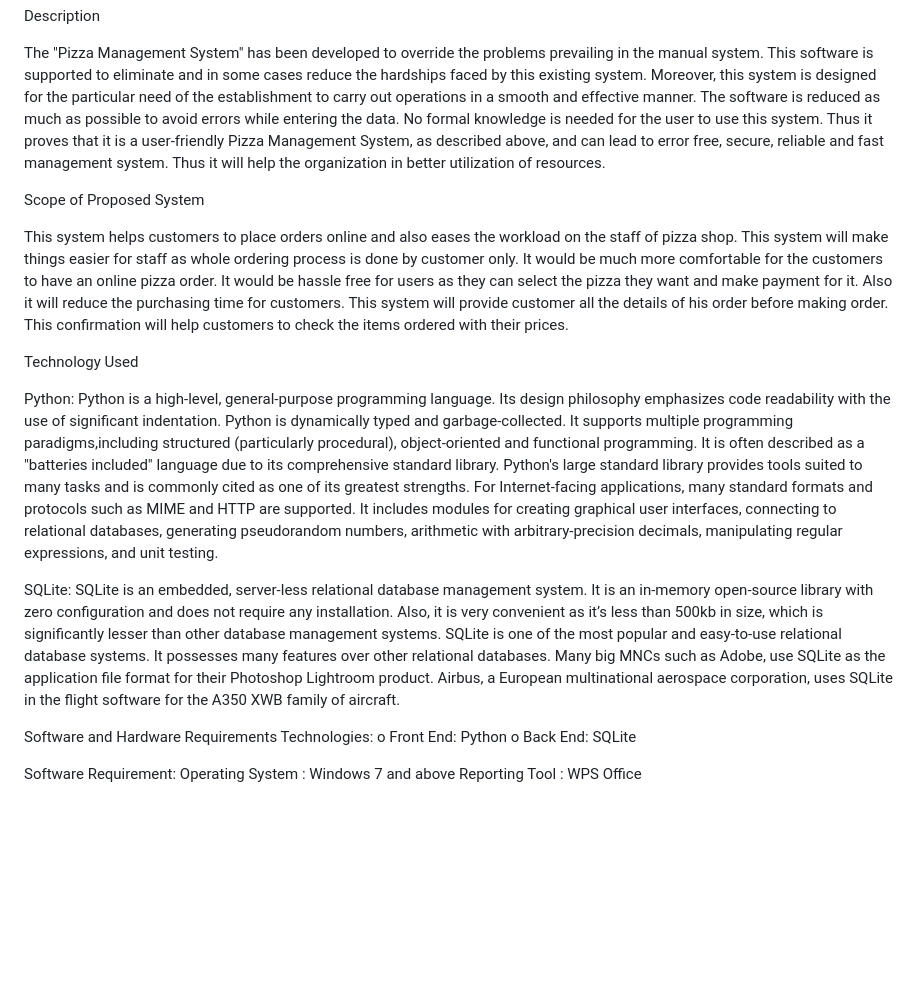
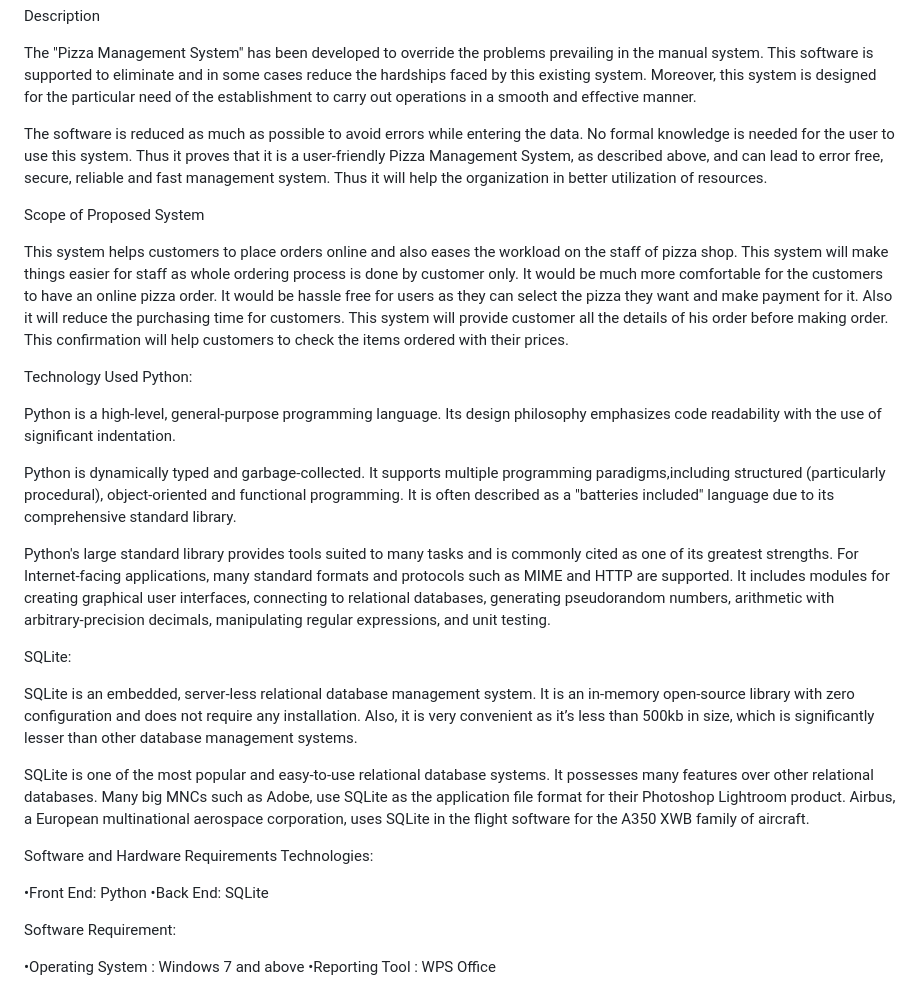
Before and after one commit to Arijit22112002/Pizza-Management-System-using-Python, a Markdown page: README.md, the part around the change. Drawn GitHub-style; blank space fills up the shorter version.

```diff
--- a/README.md
+++ b/README.md
@@ -1,6 +1,7 @@
 Description
 
 The "Pizza Management System" has been developed to override the  problems prevailing in the manual system. This software is supported to eliminate and in some cases reduce the hardships faced by this existing system. Moreover, this system is designed for the particular need of the establishment to carry out operations in a smooth and  effective manner.
+
 The software is reduced as much as possible to avoid errors while  entering the data. No formal knowledge is needed for the user to use  this system. Thus it proves that it is a user-friendly Pizza Management  System, as described above, and can lead to error free, secure, reliable  and fast management system. Thus it will help the organization in  better utilization of resources.
 
 Scope of Proposed System
@@ -10,21 +11,27 @@ It would be much more comfortable for the customers to have an online pizza orde
 This system will provide customer all the details of his order before making order. This confirmation will help customers to check the items ordered with their prices.
 
 Technology Used
+Python:
 
-Python:
 Python is a high-level, general-purpose programming language. Its design philosophy emphasizes code readability with the use of significant indentation.
+
 Python is dynamically typed and garbage-collected. It supports multiple programming paradigms,including structured (particularly procedural), object-oriented and functional programming. It is often described as a "batteries included" language due to its comprehensive standard library.
+
 Python's large standard library provides tools suited to many tasks and is commonly cited as one of its greatest strengths. For Internet-facing applications, many standard formats and protocols such as MIME and HTTP are supported. It includes modules for creating graphical user interfaces, connecting to relational databases, generating pseudorandom numbers, arithmetic with arbitrary-precision decimals, manipulating regular expressions, and unit testing.
 
 SQLite:
+
 SQLite is an embedded, server-less relational database management system. It is an in-memory open-source library with zero configuration and does not require any installation. Also, it is very convenient as it’s less than 500kb in size, which is significantly lesser than other database management systems.
+
 SQLite is one of the most popular and easy-to-use relational database systems. It possesses many features over other relational databases. Many big MNCs such as Adobe, use SQLite as the application file format for their Photoshop Lightroom product. Airbus, a European multinational aerospace corporation, uses SQLite in the flight software for the A350 XWB family of aircraft.
 
 Software and Hardware Requirements
 Technologies:
-o	Front End: Python
-o	Back End: SQLite
+
+•Front End: Python
+•Back End: SQLite
 
 Software Requirement:
-Operating System : Windows 7 and above
-Reporting Tool : WPS Office
+
+•Operating System : Windows 7 and above
+•Reporting Tool : WPS Office
```
